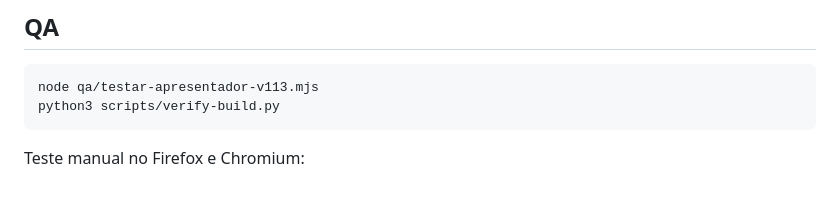
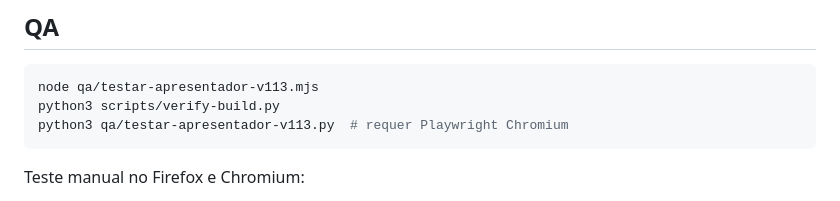
Before and after one commit to CAMBRUSSIJJ/Metodologia-DISC-RealTalent, a Markdown page: docs/V11_3_BIBLIOTECA_APRESENTADOR.md, the part around the change. Drawn GitHub-style.

Commit message:
docs(v11.3): incluir E2E do fluxo Biblioteca → Apresentador

````diff
--- a/docs/V11_3_BIBLIOTECA_APRESENTADOR.md
+++ b/docs/V11_3_BIBLIOTECA_APRESENTADOR.md
@@ -47,6 +47,7 @@ com roteiros demonstrativos anteriores; não é a experiência principal.
 ```bash
 node qa/testar-apresentador-v113.mjs
 python3 scripts/verify-build.py
+python3 qa/testar-apresentador-v113.py  # requer Playwright Chromium
 ```
 Teste manual no Firefox e Chromium:
 - Importar PDF de teste, imagem e arquivo acima do limite; verificar mensagens.
````
